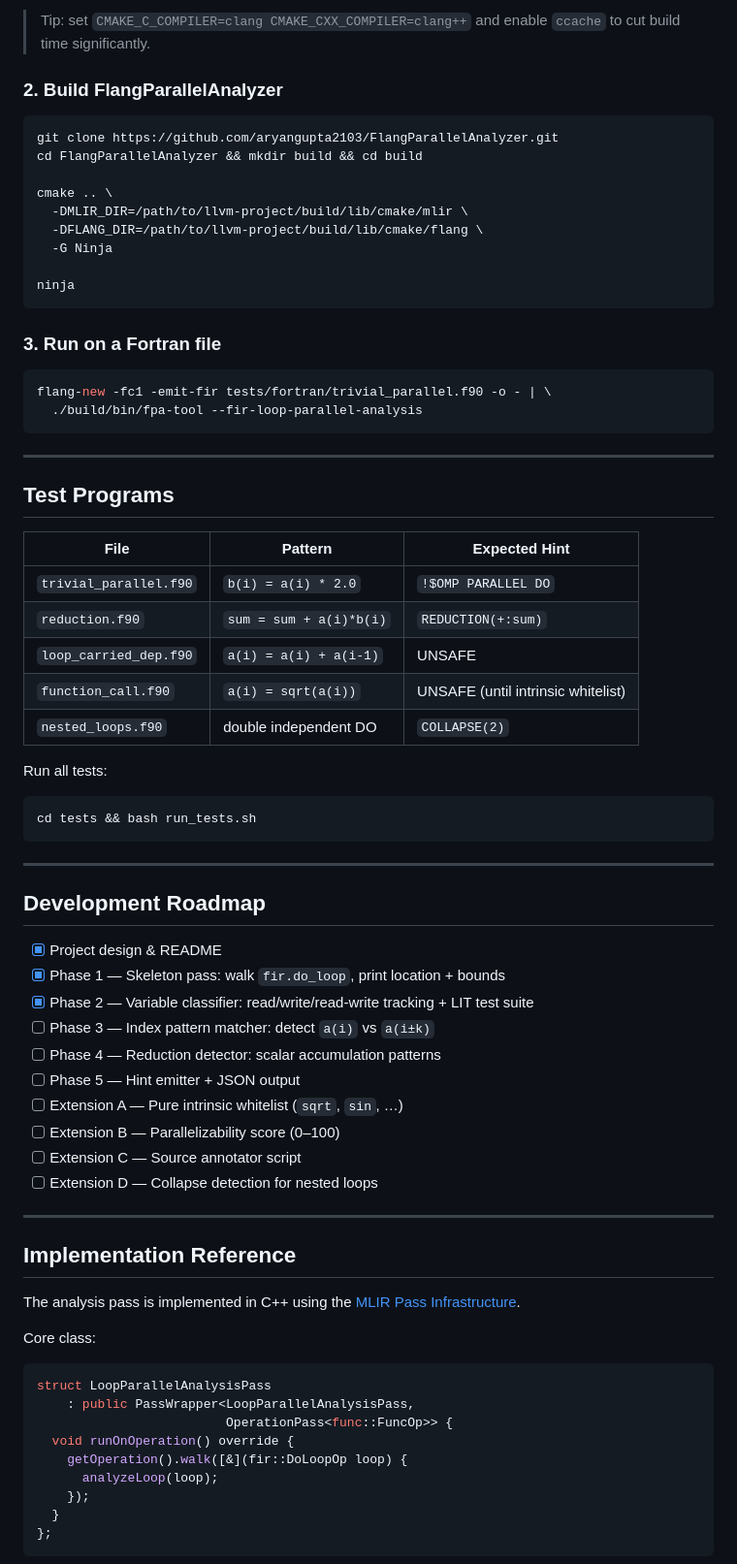
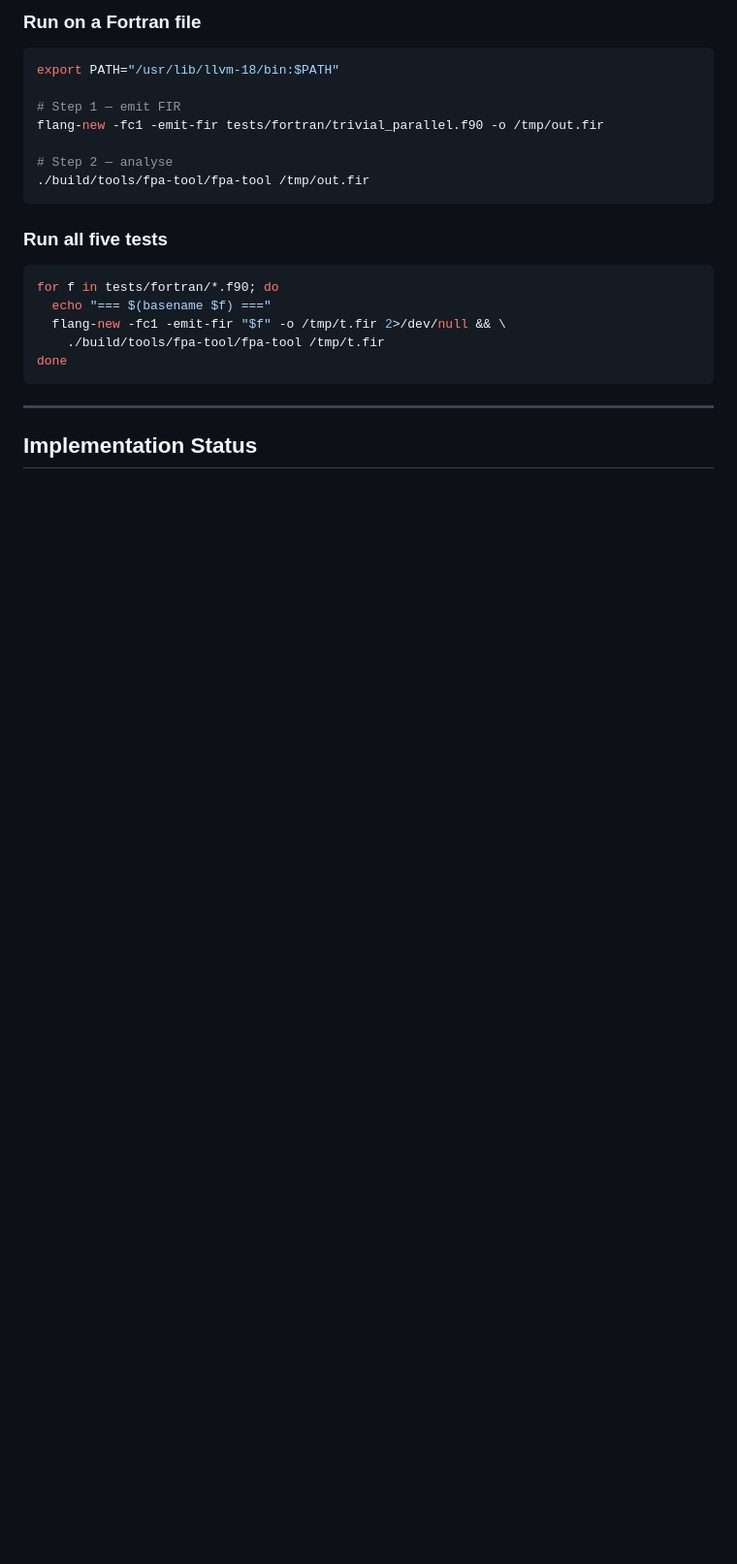
Before and after one commit to AryanGupta21/FlangParallelAnalyzer, a Markdown page: README.md, the part around one of its changes. Shown at 97% size. GitHub-like rendering; blank space fills up the shorter version.

````diff
--- a/README.md
+++ b/README.md
@@ -122,76 +120,28 @@ ninja flang-new mlir-opt
 ```
 
-> Tip: set `CMAKE_C_COMPILER=clang CMAKE_CXX_COMPILER=clang++` and enable `ccache` to cut build time significantly.
-
-### 2. Build FlangParallelAnalyzer
+### Run on a Fortran file
 
 ```bash
-git clone https://github.com/aryangupta2103/FlangParallelAnalyzer.git
-cd FlangParallelAnalyzer && mkdir build && cd build
+export PATH="/usr/lib/llvm-18/bin:$PATH"
 
-cmake .. \
-  -DMLIR_DIR=/path/to/llvm-project/build/lib/cmake/mlir \
-  -DFLANG_DIR=/path/to/llvm-project/build/lib/cmake/flang \
-  -G Ninja
+# Step 1 — emit FIR
+flang-new -fc1 -emit-fir tests/fortran/trivial_parallel.f90 -o /tmp/out.fir
 
-ninja
+# Step 2 — analyse
+./build/tools/fpa-tool/fpa-tool /tmp/out.fir
 ```
 
-### 3. Run on a Fortran file
+### Run all five tests
 
 ```bash
-flang-new -fc1 -emit-fir tests/fortran/trivial_parallel.f90 -o - | \
-  ./build/bin/fpa-tool --fir-loop-parallel-analysis
+for f in tests/fortran/*.f90; do
+  echo "=== $(basename $f) ==="
+  flang-new -fc1 -emit-fir "$f" -o /tmp/t.fir 2>/dev/null && \
+    ./build/tools/fpa-tool/fpa-tool /tmp/t.fir
+done
 ```
 
 ---
 
-## Test Programs
+## Implementation Status
 
-| File | Pattern | Expected Hint |
-|---|---|---|
-| `trivial_parallel.f90` | `b(i) = a(i) * 2.0` | `!$OMP PARALLEL DO` |
-| `reduction.f90` | `sum = sum + a(i)*b(i)` | `REDUCTION(+:sum)` |
-| `loop_carried_dep.f90` | `a(i) = a(i) + a(i-1)` | UNSAFE |
-| `function_call.f90` | `a(i) = sqrt(a(i))` | UNSAFE (until intrinsic whitelist) |
-| `nested_loops.f90` | double independent DO | `COLLAPSE(2)` |
-
-Run all tests:
-```bash
-cd tests && bash run_tests.sh
-```
-
----
-
-## Development Roadmap
-
-- [x] Project design & README
-- [x] Phase 1 — Skeleton pass: walk `fir.do_loop`, print location + bounds
-- [x] Phase 2 — Variable classifier: read/write/read-write tracking + LIT test suite
-- [ ] Phase 3 — Index pattern matcher: detect `a(i)` vs `a(i±k)`
-- [ ] Phase 4 — Reduction detector: scalar accumulation patterns
-- [ ] Phase 5 — Hint emitter + JSON output
-- [ ] Extension A — Pure intrinsic whitelist (`sqrt`, `sin`, …)
-- [ ] Extension B — Parallelizability score (0–100)
-- [ ] Extension C — Source annotator script
-- [ ] Extension D — Collapse detection for nested loops
-
----
-
-## Implementation Reference
-
-The analysis pass is implemented in C++ using the [MLIR Pass Infrastructure](https://mlir.llvm.org/docs/PassManagement/).
-
-Core class:
-```cpp
-struct LoopParallelAnalysisPass
-    : public PassWrapper<LoopParallelAnalysisPass,
-                         OperationPass<func::FuncOp>> {
-  void runOnOperation() override {
-    getOperation().walk([&](fir::DoLoopOp loop) {
-      analyzeLoop(loop);
-    });
-  }
-};
-```
-
````
Also changed, not shown: other parts of README.md (+89 -100 lines).
